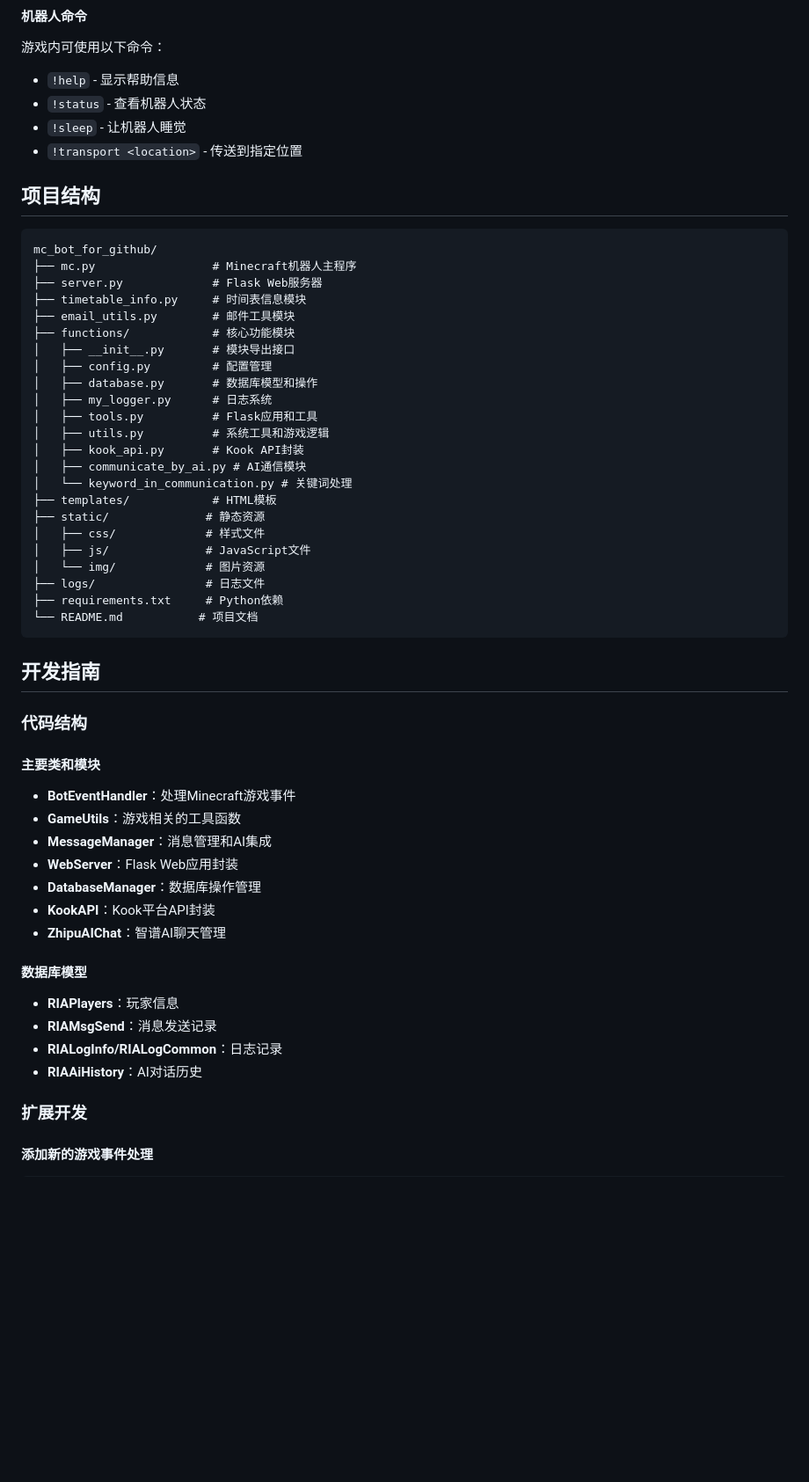
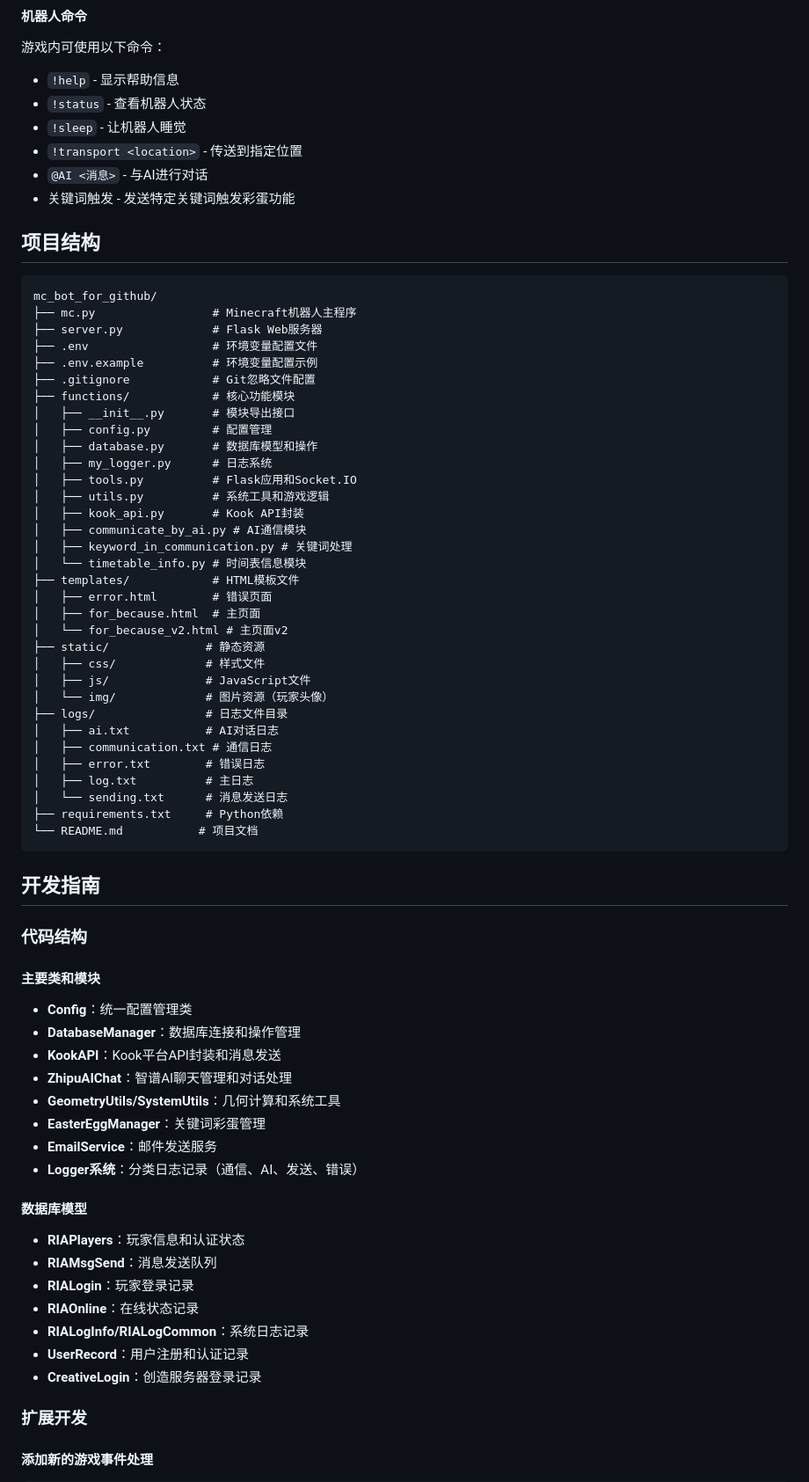
Before and after one commit to Because66666/minecraft_bot_for_because, a Markdown page: README.md, the part around one of its changes. Shown at 88% size. Rendered like a GitHub page; blank space fills up the shorter version.

````diff
--- a/README.md
+++ b/README.md
@@ -122,6 +153,8 @@ python server.py
 - `!status` - 查看机器人状态
 - `!sleep` - 让机器人睡觉
 - `!transport <location>` - 传送到指定位置
+- `@AI <消息>` - 与AI进行对话
+- 关键词触发 - 发送特定关键词触发彩蛋功能
 
 ## 项目结构
 
@@ -129,24 +162,34 @@ python server.py
 mc_bot_for_github/
 ├── mc.py                 # Minecraft机器人主程序
 ├── server.py             # Flask Web服务器
-├── timetable_info.py     # 时间表信息模块
-├── email_utils.py        # 邮件工具模块
+├── .env                  # 环境变量配置文件
+├── .env.example          # 环境变量配置示例
+├── .gitignore            # Git忽略文件配置
 ├── functions/            # 核心功能模块
 │   ├── __init__.py       # 模块导出接口
 │   ├── config.py         # 配置管理
 │   ├── database.py       # 数据库模型和操作
 │   ├── my_logger.py      # 日志系统
-│   ├── tools.py          # Flask应用和工具
+│   ├── tools.py          # Flask应用和Socket.IO
 │   ├── utils.py          # 系统工具和游戏逻辑
 │   ├── kook_api.py       # Kook API封装
 │   ├── communicate_by_ai.py # AI通信模块
-│   └── keyword_in_communication.py # 关键词处理
-├── templates/            # HTML模板
+│   ├── keyword_in_communication.py # 关键词处理
+│   └── timetable_info.py # 时间表信息模块
+├── templates/            # HTML模板文件
+│   ├── error.html        # 错误页面
+│   ├── for_because.html  # 主页面
+│   └── for_because_v2.html # 主页面v2
 ├── static/              # 静态资源
 │   ├── css/             # 样式文件
 │   ├── js/              # JavaScript文件
-│   └── img/             # 图片资源
-├── logs/                # 日志文件
+│   └── img/             # 图片资源（玩家头像）
+├── logs/                # 日志文件目录
+│   ├── ai.txt           # AI对话日志
+│   ├── communication.txt # 通信日志
+│   ├── error.txt        # 错误日志
+│   ├── log.txt          # 主日志
+│   └── sending.txt      # 消息发送日志
 ├── requirements.txt     # Python依赖
 └── README.md           # 项目文档
 ```
@@ -156,19 +199,23 @@ mc_bot_for_github/
 ### 代码结构
 
 #### 主要类和模块
-- **BotEventHandler**：处理Minecraft游戏事件
-- **GameUtils**：游戏相关的工具函数
-- **MessageManager**：消息管理和AI集成
-- **WebServer**：Flask Web应用封装
-- **DatabaseManager**：数据库操作管理
-- **KookAPI**：Kook平台API封装
-- **ZhipuAIChat**：智谱AI聊天管理
+- **Config**：统一配置管理类
+- **DatabaseManager**：数据库连接和操作管理
+- **KookAPI**：Kook平台API封装和消息发送
+- **ZhipuAIChat**：智谱AI聊天管理和对话处理
+- **GeometryUtils/SystemUtils**：几何计算和系统工具
+- **EasterEggManager**：关键词彩蛋管理
+- **EmailService**：邮件发送服务
+- **Logger系统**：分类日志记录（通信、AI、发送、错误）
 
 #### 数据库模型
-- **RIAPlayers**：玩家信息
-- **RIAMsgSend**：消息发送记录
-- **RIALogInfo/RIALogCommon**：日志记录
-- **RIAAiHistory**：AI对话历史
+- **RIAPlayers**：玩家信息和认证状态
+- **RIAMsgSend**：消息发送队列
+- **RIALogin**：玩家登录记录
+- **RIAOnline**：在线状态记录
+- **RIALogInfo/RIALogCommon**：系统日志记录
+- **UserRecord**：用户注册和认证记录
+- **CreativeLogin**：创造服务器登录记录
 
 ### 扩展开发
 
````
Also changed, not shown: other parts of README.md (+86 -38 lines).
